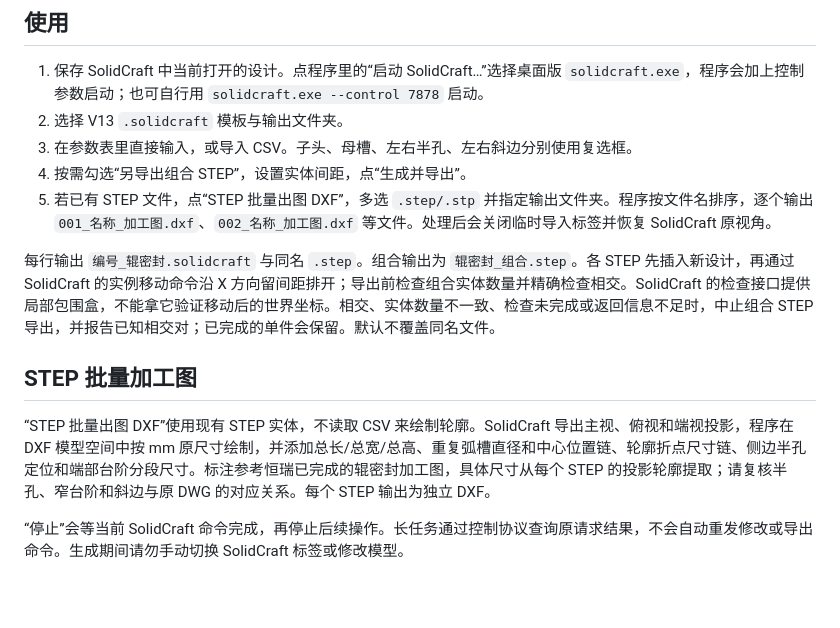
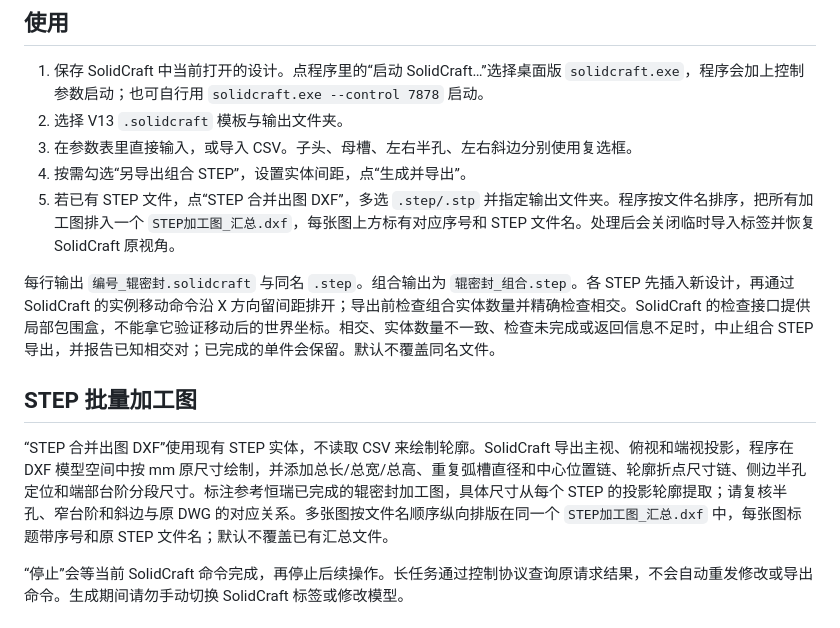
Before and after one commit to EventHorizon-13/solidcraft-csv-tool, a Markdown page: README.md, the part around the change. GitHub-like rendering; blank space fills up the shorter version.

Commit message:
Document combined STEP drawing DXF

```diff
--- a/README.md
+++ b/README.md
@@ -12,13 +12,13 @@ Windows 10/11 x64 桌面程序，使用 C# / WinForms 原生窗口与表格控
 2. 选择 V13 `.solidcraft` 模板与输出文件夹。
 3. 在参数表里直接输入，或导入 CSV。子头、母槽、左右半孔、左右斜边分别使用复选框。
 4. 按需勾选“另导出组合 STEP”，设置实体间距，点“生成并导出”。
-5. 若已有 STEP 文件，点“STEP 批量出图 DXF”，多选 `.step/.stp` 并指定输出文件夹。程序按文件名排序，逐个输出 `001_名称_加工图.dxf`、`002_名称_加工图.dxf` 等文件。处理后会关闭临时导入标签并恢复 SolidCraft 原视角。
+5. 若已有 STEP 文件，点“STEP 合并出图 DXF”，多选 `.step/.stp` 并指定输出文件夹。程序按文件名排序，把所有加工图排入一个 `STEP加工图_汇总.dxf`，每张图上方标有对应序号和 STEP 文件名。处理后会关闭临时导入标签并恢复 SolidCraft 原视角。
 
 每行输出 `编号_辊密封.solidcraft` 与同名 `.step`。组合输出为 `辊密封_组合.step`。各 STEP 先插入新设计，再通过 SolidCraft 的实例移动命令沿 X 方向留间距排开；导出前检查组合实体数量并精确检查相交。SolidCraft 的检查接口提供局部包围盒，不能拿它验证移动后的世界坐标。相交、实体数量不一致、检查未完成或返回信息不足时，中止组合 STEP 导出，并报告已知相交对；已完成的单件会保留。默认不覆盖同名文件。
 
 ## STEP 批量加工图
 
-“STEP 批量出图 DXF”使用现有 STEP 实体，不读取 CSV 来绘制轮廓。SolidCraft 导出主视、俯视和端视投影，程序在 DXF 模型空间中按 mm 原尺寸绘制，并添加总长/总宽/总高、重复弧槽直径和中心位置链、轮廓折点尺寸链、侧边半孔定位和端部台阶分段尺寸。标注参考恒瑞已完成的辊密封加工图，具体尺寸从每个 STEP 的投影轮廓提取；请复核半孔、窄台阶和斜边与原 DWG 的对应关系。每个 STEP 输出为独立 DXF。
+“STEP 合并出图 DXF”使用现有 STEP 实体，不读取 CSV 来绘制轮廓。SolidCraft 导出主视、俯视和端视投影，程序在 DXF 模型空间中按 mm 原尺寸绘制，并添加总长/总宽/总高、重复弧槽直径和中心位置链、轮廓折点尺寸链、侧边半孔定位和端部台阶分段尺寸。标注参考恒瑞已完成的辊密封加工图，具体尺寸从每个 STEP 的投影轮廓提取；请复核半孔、窄台阶和斜边与原 DWG 的对应关系。多张图按文件名顺序纵向排版在同一个 `STEP加工图_汇总.dxf` 中，每张图标题带序号和原 STEP 文件名；默认不覆盖已有汇总文件。
 
 “停止”会等当前 SolidCraft 命令完成，再停止后续操作。长任务通过控制协议查询原请求结果，不会自动重发修改或导出命令。生成期间请勿手动切换 SolidCraft 标签或修改模型。
 
```
